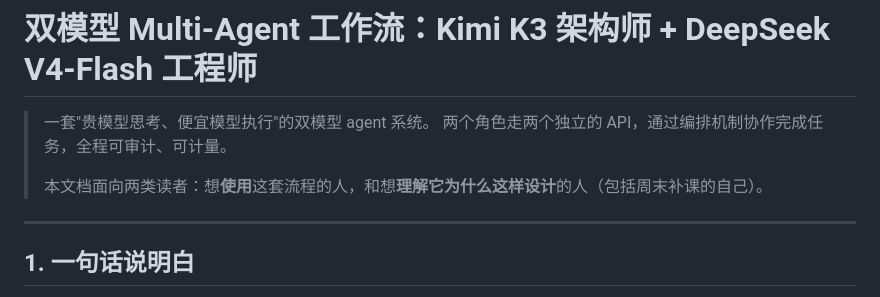
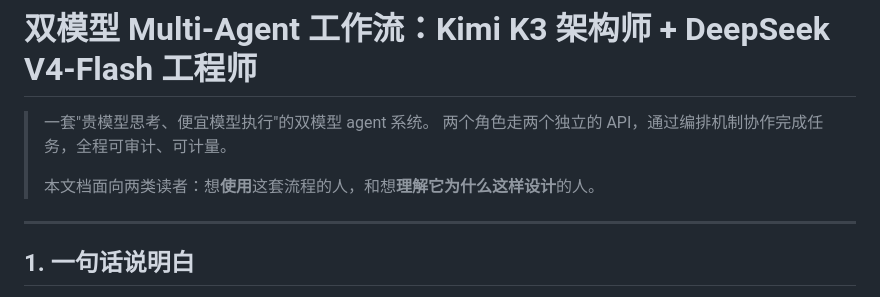
Before and after one commit to Wardell-17/K-D-Agent, a Markdown page: README.md, the part around the change. Drawn GitHub-style.

```diff
--- a/README.md
+++ b/README.md
@@ -3,7 +3,7 @@
 > 一套"贵模型思考、便宜模型执行"的双模型 agent 系统。
 > 两个角色走两个独立的 API，通过编排机制协作完成任务，全程可审计、可计量。
 >
-> 本文档面向两类读者：想**使用**这套流程的人，和想**理解它为什么这样设计**的人（包括周末补课的自己）。
+> 本文档面向两类读者：想**使用**这套流程的人，和想**理解它为什么这样设计**的人。
 
 ---
 
```
